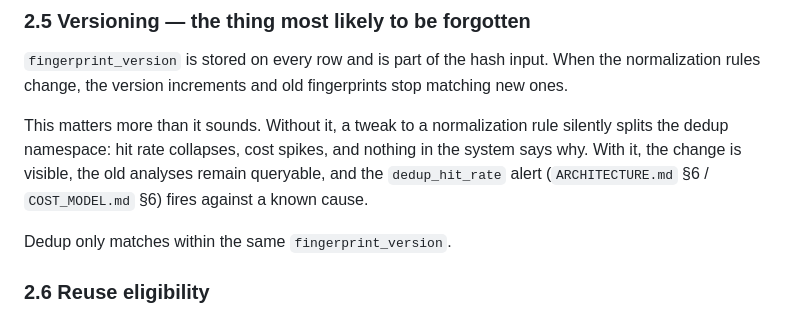
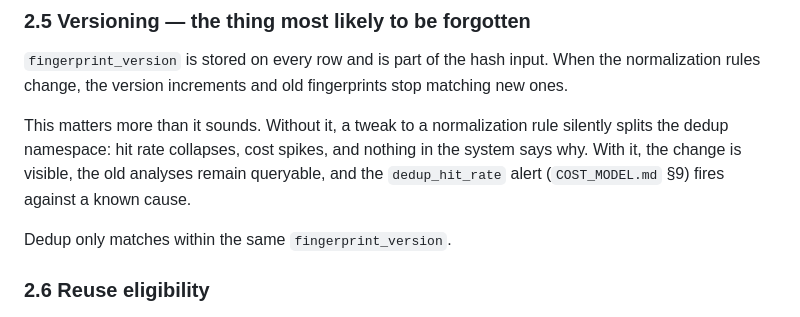
Before and after one commit to KalkiTerminator/Eagle_Eyes, a Markdown page: docs/DATA_MODEL.md, the part around the change. Rendered like a GitHub page.

```diff
--- a/docs/DATA_MODEL.md
+++ b/docs/DATA_MODEL.md
@@ -108,7 +108,7 @@ rules change, the version increments and old fingerprints stop matching new ones
 This matters more than it sounds. Without it, a tweak to a normalization rule silently splits the
 dedup namespace: hit rate collapses, cost spikes, and nothing in the system says why. With it, the
 change is visible, the old analyses remain queryable, and the `dedup_hit_rate` alert
-(`ARCHITECTURE.md` §6 / `COST_MODEL.md` §6) fires against a known cause.
+(`COST_MODEL.md` §9) fires against a known cause.
 
 Dedup only matches within the same `fingerprint_version`.
 
```
Also changed, not shown: docs/COST_MODEL.md (+1 -1 lines).
